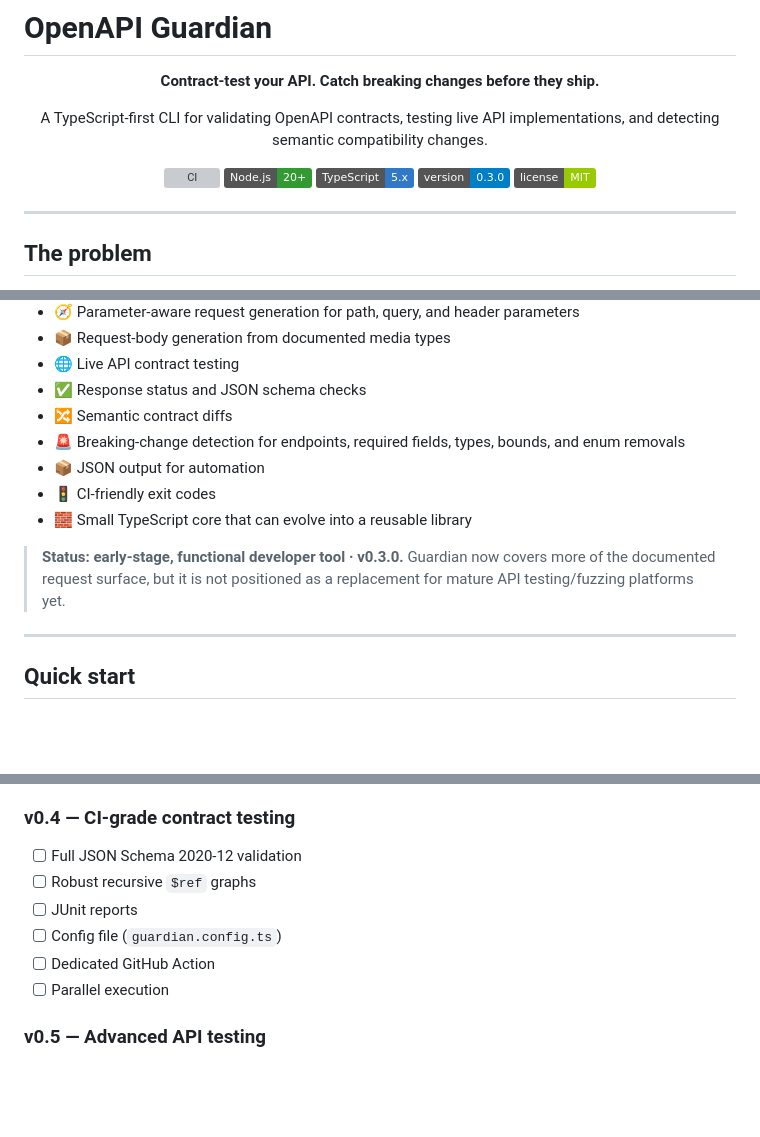
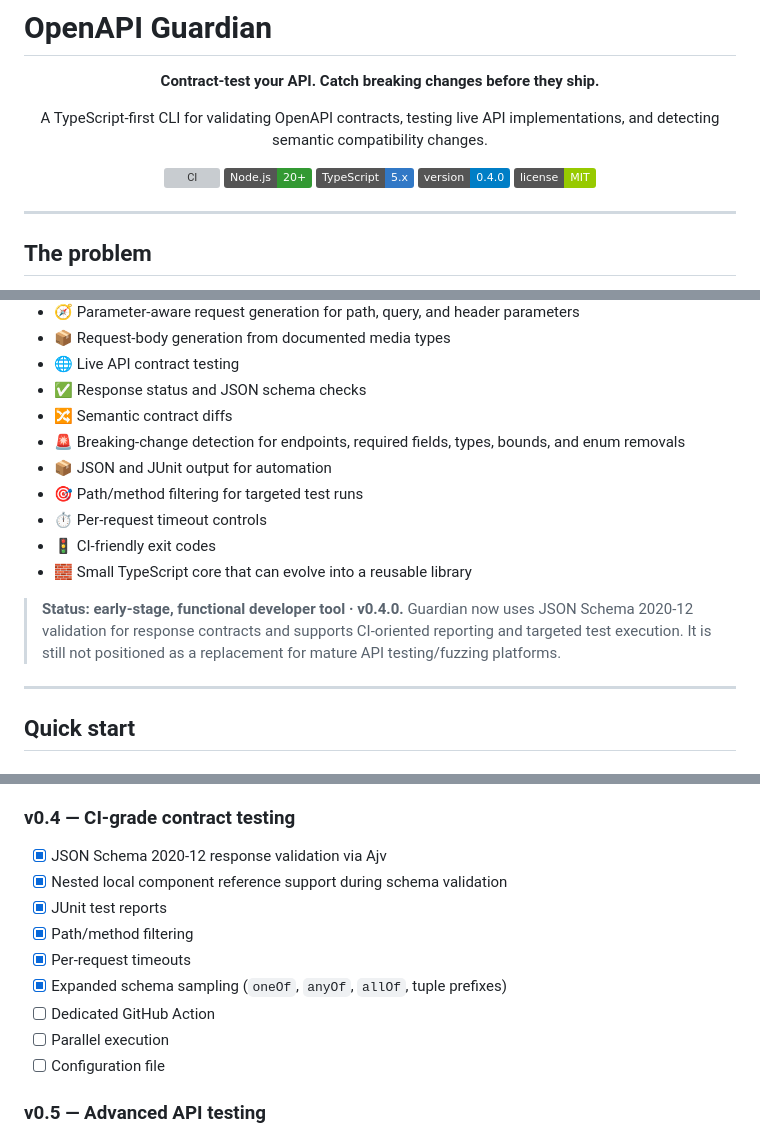
Before and after one commit to dh6xxn/openapi-guardian, a Markdown page: README.md, 3 parts joined by grey strips. Drawn GitHub-style; badges without logos; blank space fills up the shorter version; grey boxes are pictures that could not be loaded.

Commit message:
docs: update README for v0.4.0

```diff
--- a/README.md
+++ b/README.md
@@ -9,7 +9,7 @@ A TypeScript-first CLI for validating OpenAPI contracts, testing live API implem
 [![CI](https://github.com/dh6xxn/openapi-guardian/actions/workflows/ci.yml/badge.svg)](https://github.com/dh6xxn/openapi-guardian/actions/workflows/ci.yml)
 [![Node.js](https://img.shields.io/badge/Node.js-20%2B-339933?logo=node.js&logoColor=white)](https://nodejs.org/)
 [![TypeScript](https://img.shields.io/badge/TypeScript-5.x-3178C6?logo=typescript&logoColor=white)](https://www.typescriptlang.org/)
-[![Version](https://img.shields.io/badge/version-0.3.0-blue.svg)](package.json)
+[![Version](https://img.shields.io/badge/version-0.4.0-blue.svg)](package.json)
 [![License](https://img.shields.io/badge/license-MIT-green.svg)](LICENSE)
 
 </div>
@@ -51,11 +51,13 @@ Guardian turns that contract into executable developer checks:
 - ✅ Response status and JSON schema checks
 - 🔀 Semantic contract diffs
 - 🚨 Breaking-change detection for endpoints, required fields, types, bounds, and enum removals
-- 📦 JSON output for automation
+- 📦 JSON and JUnit output for automation
+- 🎯 Path/method filtering for targeted test runs
+- ⏱️ Per-request timeout controls
 - 🚦 CI-friendly exit codes
 - 🧱 Small TypeScript core that can evolve into a reusable library
 
-> **Status: early-stage, functional developer tool · v0.3.0.** Guardian now covers more of the documented request surface, but it is not positioned as a replacement for mature API testing/fuzzing platforms yet.
+> **Status: early-stage, functional developer tool · v0.4.0.** Guardian now uses JSON Schema 2020-12 validation for response contracts and supports CI-oriented reporting and targeted test execution. It is still not positioned as a replacement for mature API testing/fuzzing platforms.
 
 ---
 
@@ -198,12 +200,15 @@ The current CI suite verifies typechecking, unit tests, OpenAPI validation, sema
 
 ### v0.4 — CI-grade contract testing
 
-- [ ] Full JSON Schema 2020-12 validation
-- [ ] Robust recursive `$ref` graphs
-- [ ] JUnit reports
-- [ ] Config file (`guardian.config.ts`)
+- [x] JSON Schema 2020-12 response validation via Ajv
+- [x] Nested local component reference support during schema validation
+- [x] JUnit test reports
+- [x] Path/method filtering
+- [x] Per-request timeouts
+- [x] Expanded schema sampling (`oneOf`, `anyOf`, `allOf`, tuple prefixes)
 - [ ] Dedicated GitHub Action
 - [ ] Parallel execution
+- [ ] Configuration file
 
 ### v0.5 — Advanced API testing
 
```
Also changed, not shown: other parts of README.md (+1 -1 lines).
